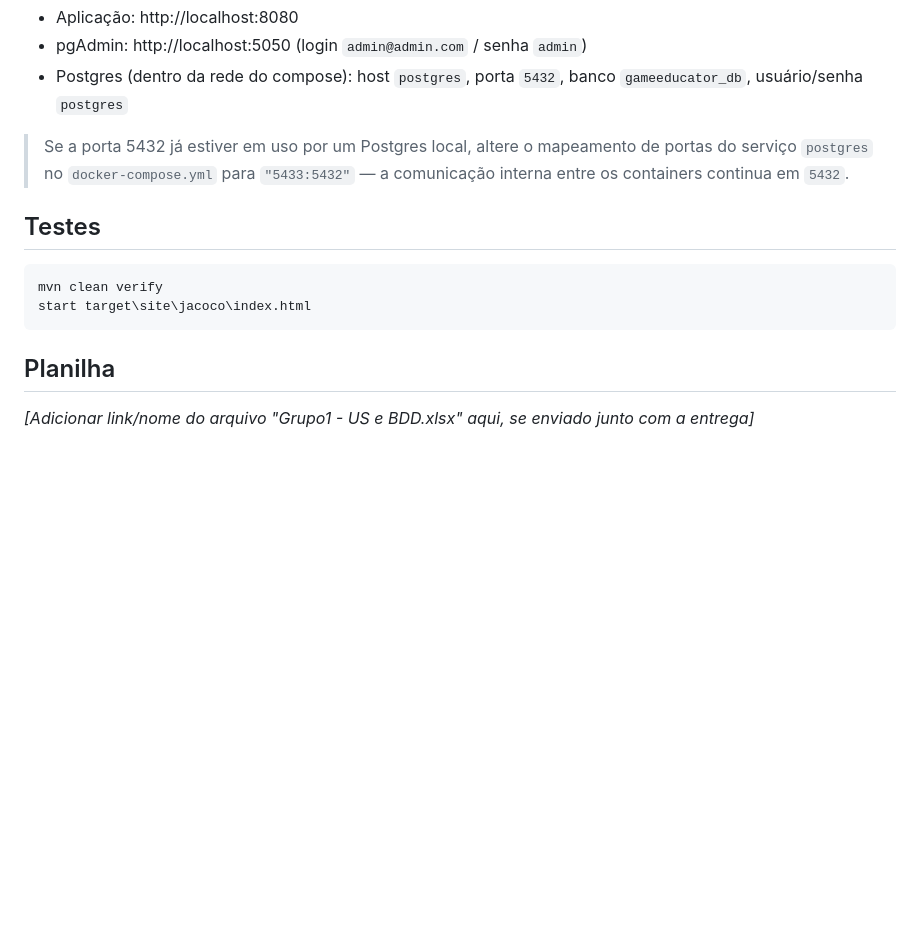
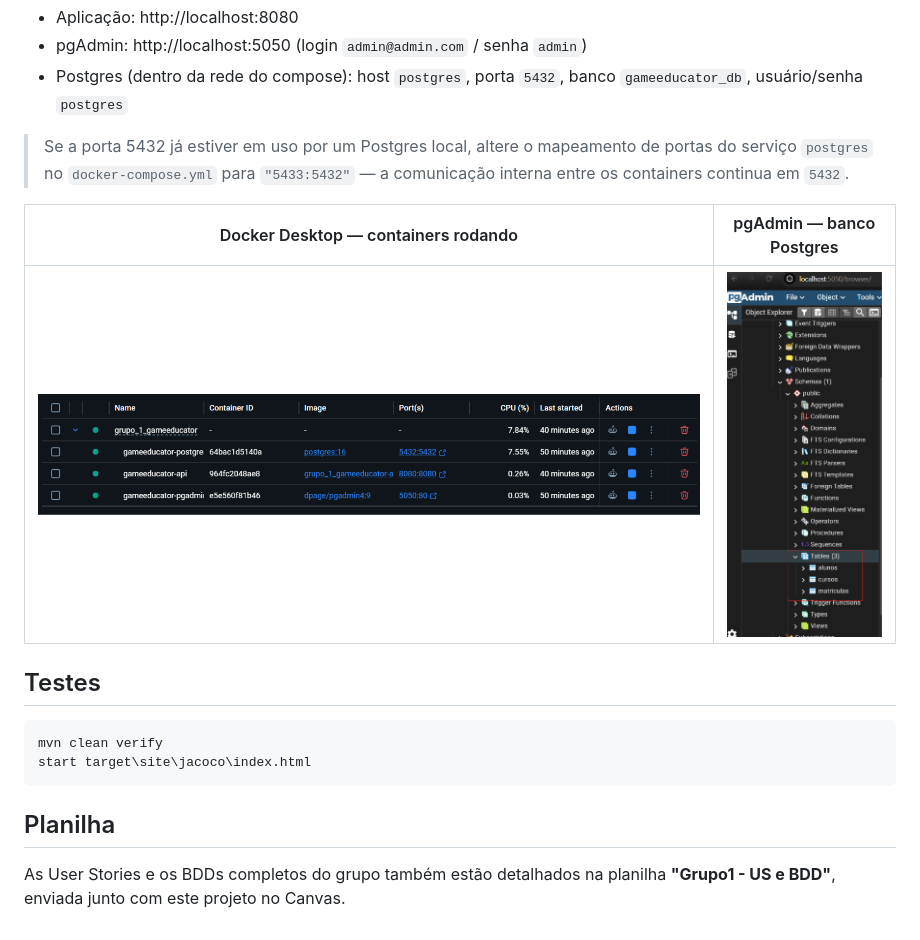
Before and after one commit to EduardoBressan/Grupo_1_GameEducator, a Markdown page: README.md, the part around the change printed below. GitHub-like rendering; pictures changed too: docs/evidencias/docker-desktop.png (added), docs/evidencias/pdAdmin.png (added); blank space fills up the shorter version.

Commit message:
docs: adiciona evidencias de RED/GREEN/BLUE, H2, Docker e atualiza README

````diff
--- a/README.md
+++ b/README.md
@@ -148,6 +127,10 @@ docker compose up --build
 
 > Se a porta 5432 já estiver em uso por um Postgres local, altere o mapeamento de portas do serviço `postgres` no `docker-compose.yml` para `"5433:5432"` — a comunicação interna entre os containers continua em `5432`.
 
+| Docker Desktop — containers rodando | pgAdmin — banco Postgres |
+|---|---|
+| ![Docker Desktop](docs/evidencias/docker-desktop.png) | ![pgAdmin](docs/evidencias/pdAdmin.png) |
+
 ## Testes
 
 ```powershell
@@ -157,4 +140,4 @@ start target\site\jacoco\index.html
 
 ## Planilha
 
-_[Adicionar link/nome do arquivo "Grupo1 - US e BDD.xlsx" aqui, se enviado junto com a entrega]_
+As User Stories e os BDDs completos do grupo também estão detalhados na planilha **"Grupo1 - US e BDD"**, enviada junto com este projeto no Canvas.
````
Also changed, not shown: other parts of README.md (+32 -53 lines), docs/evidencias/H2.png (added).
